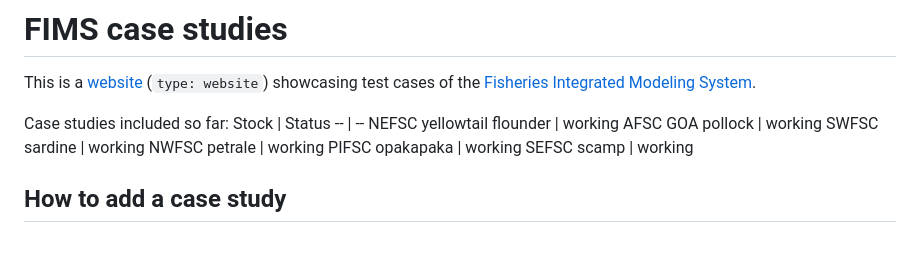
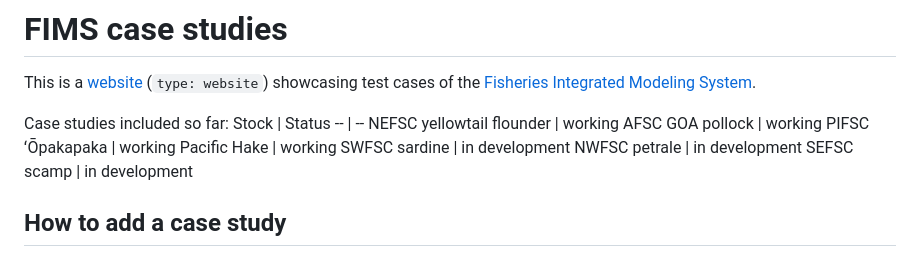
Before and after one commit to NOAA-FIMS/case-studies, a Markdown page: README.md, the part around the change. Drawn GitHub-style.

Commit message:
update README status for all case studies

```diff
--- a/README.md
+++ b/README.md
@@ -7,10 +7,11 @@ Stock | Status
 -- | --
 NEFSC yellowtail flounder | working
 AFSC GOA pollock | working
-SWFSC sardine | working
-NWFSC petrale | working
-PIFSC opakapaka | working
-SEFSC scamp | working
+PIFSC ʻŌpakapaka | working
+Pacific Hake | working
+SWFSC sardine | in development
+NWFSC petrale | in development
+SEFSC scamp | in development
 
 ## How to add a case study
 
```
